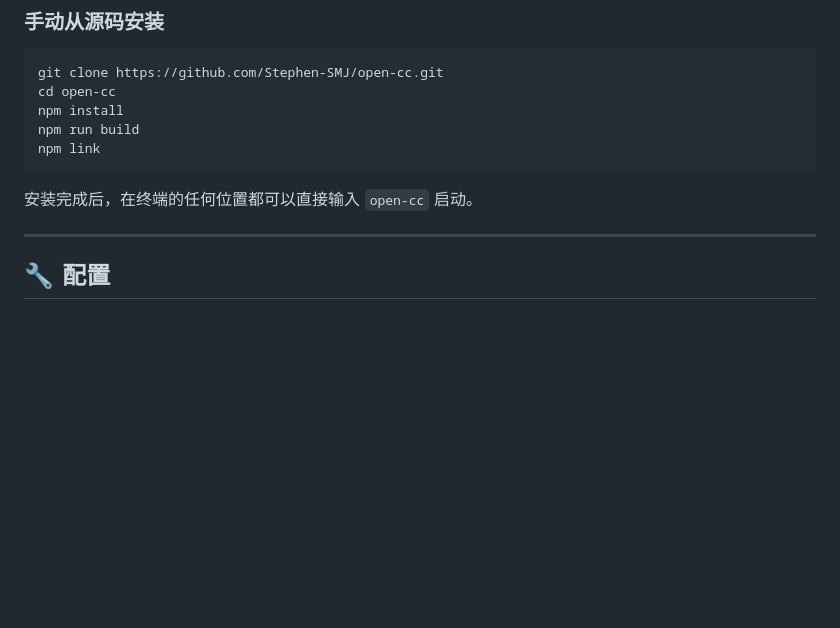
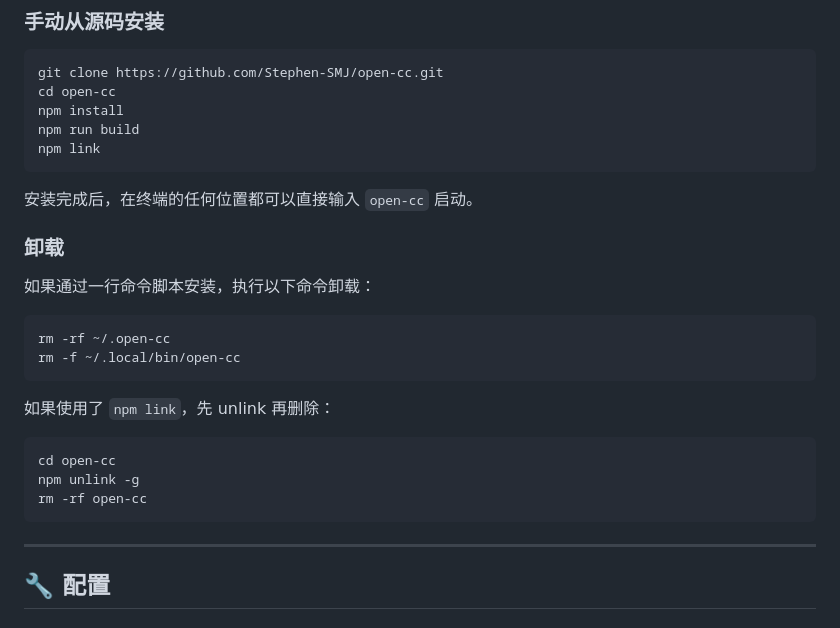
Before and after one commit to Stephen-SMJ/open-cc, a Markdown page: README_CN.md, the part around the change. Drawn GitHub-style; blank space fills up the shorter version.

Commit message:
docs: add uninstall instructions for one-line install and npm link

````diff
--- a/README_CN.md
+++ b/README_CN.md
@@ -61,6 +61,23 @@ npm link
 ```
 
 安装完成后，在终端的任何位置都可以直接输入 `open-cc` 启动。
+
+### 卸载
+
+如果通过一行命令脚本安装，执行以下命令卸载：
+
+```bash
+rm -rf ~/.open-cc
+rm -f ~/.local/bin/open-cc
+```
+
+如果使用了 `npm link`，先 unlink 再删除：
+
+```bash
+cd open-cc
+npm unlink -g
+rm -rf open-cc
+```
 
 ---
 
````
Also changed, not shown: README.md (+17 -0 lines).
